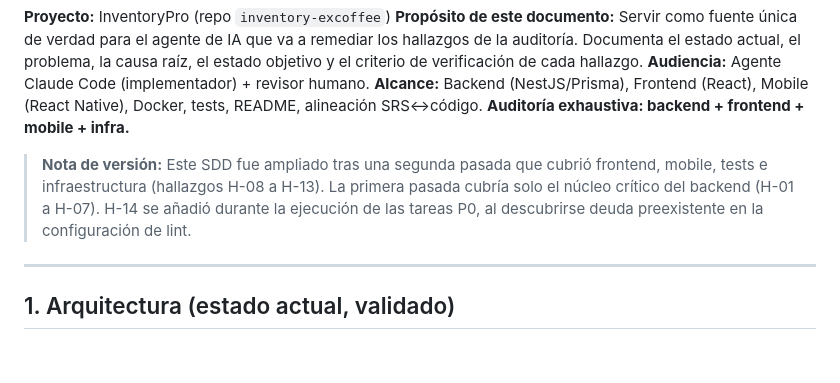
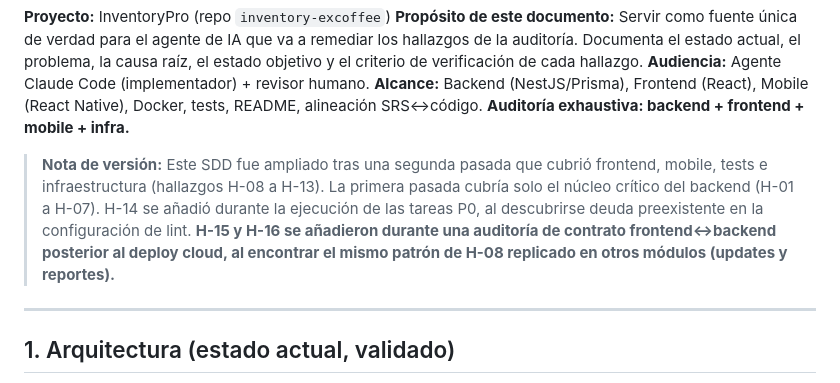
Before and after one commit to EXCOFFee/inventory-excoffee, a Markdown page: docs/handoff/SDD.md, the part around one of its changes. Drawn GitHub-style; blank space fills up the shorter version.

```diff
--- a/docs/handoff/SDD.md
+++ b/docs/handoff/SDD.md
@@ -11,7 +11,9 @@ README, alineación SRS↔código. **Auditoría exhaustiva: backend + frontend +
 > **Nota de versión:** Este SDD fue ampliado tras una segunda pasada que cubrió frontend,
 > mobile, tests e infraestructura (hallazgos H-08 a H-13). La primera pasada cubría solo el
 > núcleo crítico del backend (H-01 a H-07). H-14 se añadió durante la ejecución de las
-> tareas P0, al descubrirse deuda preexistente en la configuración de lint.
+> tareas P0, al descubrirse deuda preexistente en la configuración de lint. **H-15 y H-16 se
+> añadieron durante una auditoría de contrato frontend↔backend posterior al deploy cloud, al
+> encontrar el mismo patrón de H-08 replicado en otros módulos (updates y reportes).**
 
 ---
 
```
Also changed, not shown: other parts of docs/handoff/SDD.md (+56 -0 lines), docs/handoff/TASKS.md (+36 -0 lines).
